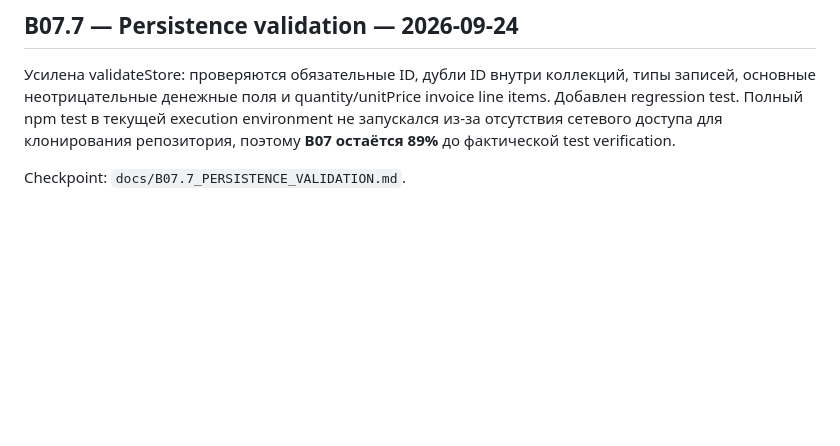
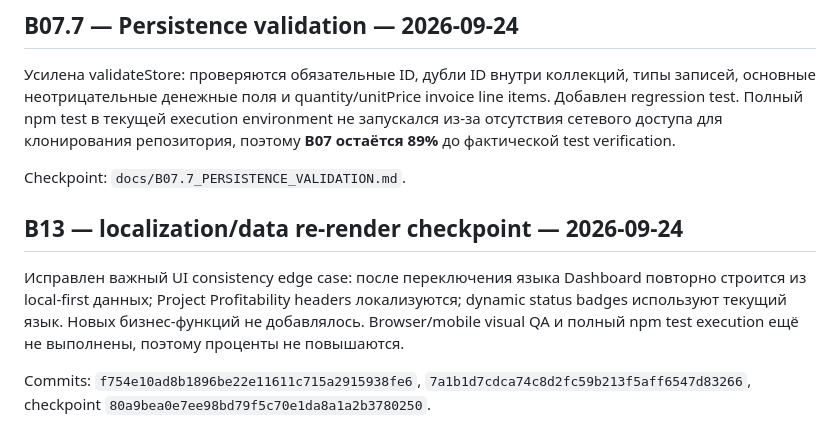
Before and after one commit to lukeniukrostyslav/biznes, a Markdown page: docs/PROGRESS.md, the part around the change. GitHub-like rendering; blank space fills up the shorter version.

Commit message:
docs: record B13 localization re-render checkpoint

```diff
--- a/docs/PROGRESS.md
+++ b/docs/PROGRESS.md
@@ -456,3 +456,10 @@ Dashboard больше не использует фиктивные финанс
 Усилена validateStore: проверяются обязательные ID, дубли ID внутри коллекций, типы записей, основные неотрицательные денежные поля и quantity/unitPrice invoice line items. Добавлен regression test. Полный npm test в текущей execution environment не запускался из-за отсутствия сетевого доступа для клонирования репозитория, поэтому **B07 остаётся 89%** до фактической test verification.
 
 Checkpoint: `docs/B07.7_PERSISTENCE_VALIDATION.md`.
+
+
+## B13 — localization/data re-render checkpoint — 2026-09-24
+
+Исправлен важный UI consistency edge case: после переключения языка Dashboard повторно строится из local-first данных; Project Profitability headers локализуются; dynamic status badges используют текущий язык. Новых бизнес-функций не добавлялось. Browser/mobile visual QA и полный npm test execution ещё не выполнены, поэтому проценты не повышаются.
+
+Commits: `f754e10ad8b1896be22e11611c715a2915938fe6`, `7a1b1d7cdca74c8d2fc59b213f5aff6547d83266`, checkpoint `80a9bea0e7ee98bd79f5c70e1da8a1a2b3780250`.
```
